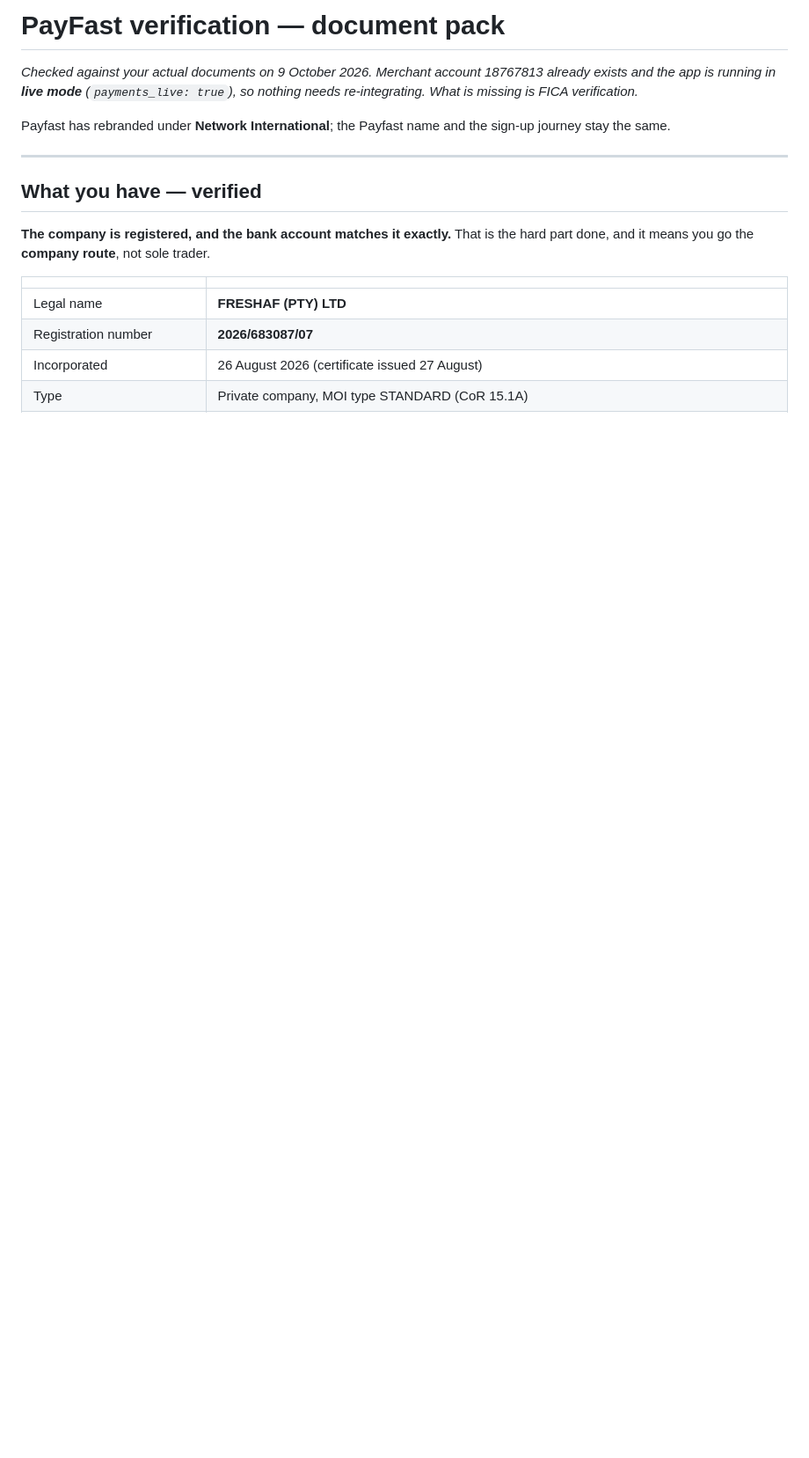
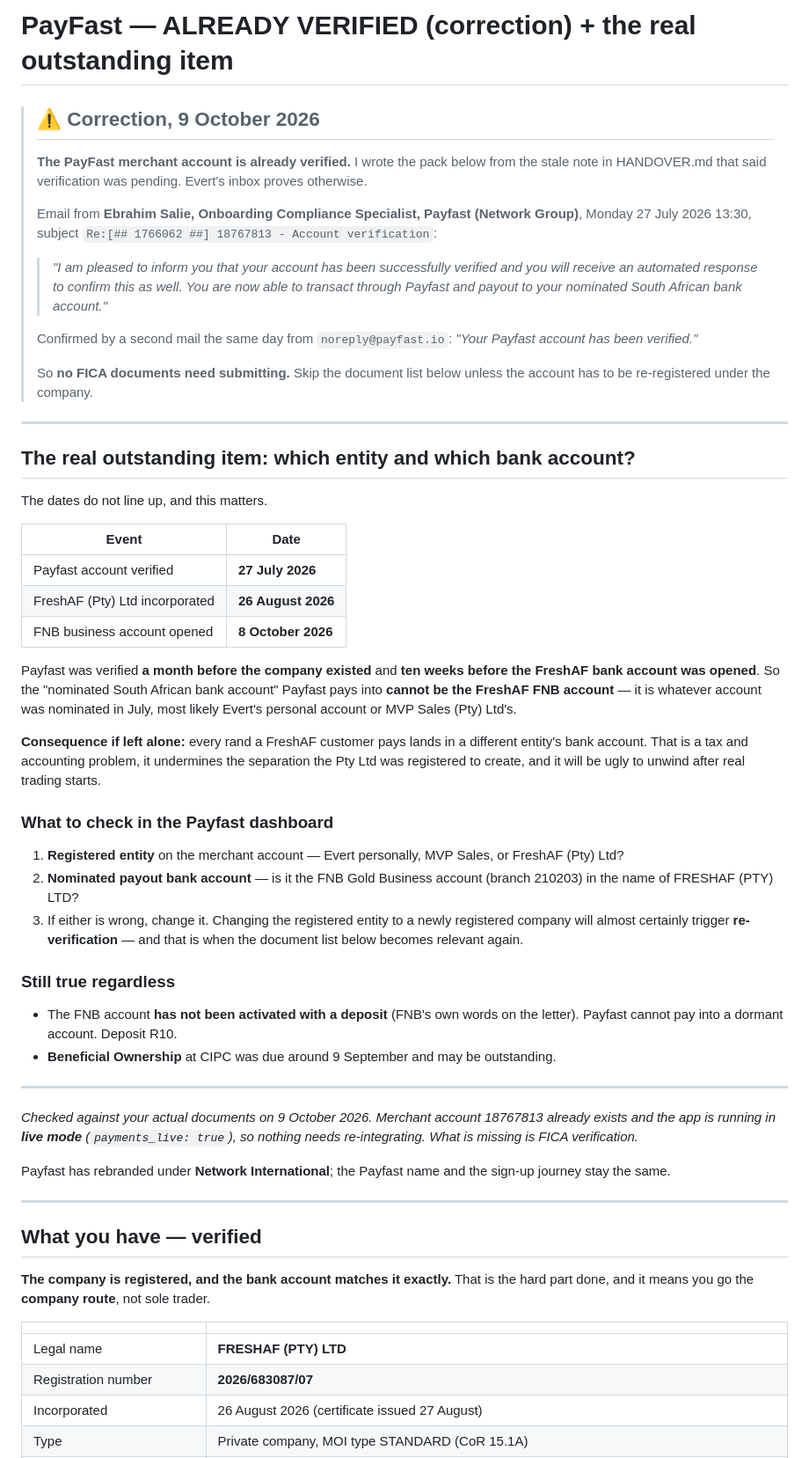
Before and after one commit to evertcornelissen-afk/freshaf, a Markdown page: PAYFAST-REGISTRATION.md, the part around the change. Shown at 88% size. Rendered like a GitHub page; blank space fills up the shorter version.

Commit message:
Correct the PayFast status: verified since 27 July, not pending
The handover said verification was pending and I repeated that in the
registration pack. Evert's inbox shows Payfast's onboarding compliance
specialist confirmed the account verified on 27 July 2026.

The real outstanding item is different: verification predates the company
(26 August) and the FNB business account (8 October), so the nominated payout
account is probably not FreshAF's. Recorded what to check and why it matters.

Co-Authored-By: Claude Opus 5 <noreply@anthropic.com>

```diff
--- a/PAYFAST-REGISTRATION.md
+++ b/PAYFAST-REGISTRATION.md
@@ -1,4 +1,60 @@
-# PayFast verification — document pack
+# PayFast — ALREADY VERIFIED (correction) + the real outstanding item
+
+> ## ⚠️ Correction, 9 October 2026
+>
+> **The PayFast merchant account is already verified.** I wrote the pack below from the stale
+> note in HANDOVER.md that said verification was pending. Evert's inbox proves otherwise.
+>
+> Email from **Ebrahim Salie, Onboarding Compliance Specialist, Payfast (Network Group)**,
+> Monday 27 July 2026 13:30, subject `Re:[## 1766062 ##] 18767813 - Account verification`:
+>
+> > *"I am pleased to inform you that your account has been successfully verified and you will
+> > receive an automated response to confirm this as well. You are now able to transact through
+> > Payfast and payout to your nominated South African bank account."*
+>
+> Confirmed by a second mail the same day from `noreply@payfast.io`:
+> *"Your Payfast account has been verified."*
+>
+> So **no FICA documents need submitting.** Skip the document list below unless the account has
+> to be re-registered under the company.
+
+---
+
+## The real outstanding item: which entity and which bank account?
+
+The dates do not line up, and this matters.
+
+| Event | Date |
+|---|---|
+| Payfast account verified | **27 July 2026** |
+| FreshAF (Pty) Ltd incorporated | **26 August 2026** |
+| FNB business account opened | **8 October 2026** |
+
+Payfast was verified **a month before the company existed** and **ten weeks before the FreshAF
+bank account was opened**. So the "nominated South African bank account" Payfast pays into
+**cannot be the FreshAF FNB account** — it is whatever account was nominated in July, most
+likely Evert's personal account or MVP Sales (Pty) Ltd's.
+
+**Consequence if left alone:** every rand a FreshAF customer pays lands in a different entity's
+bank account. That is a tax and accounting problem, it undermines the separation the Pty Ltd was
+registered to create, and it will be ugly to unwind after real trading starts.
+
+### What to check in the Payfast dashboard
+
+1. **Registered entity** on the merchant account — Evert personally, MVP Sales, or FreshAF (Pty) Ltd?
+2. **Nominated payout bank account** — is it the FNB Gold Business account (branch 210203) in
+   the name of FRESHAF (PTY) LTD?
+3. If either is wrong, change it. Changing the registered entity to a newly registered company
+   will almost certainly trigger **re-verification** — and that is when the document list below
+   becomes relevant again.
+
+### Still true regardless
+
+- The FNB account **has not been activated with a deposit** (FNB's own words on the letter).
+  Payfast cannot pay into a dormant account. Deposit R10.
+- **Beneficial Ownership** at CIPC was due around 9 September and may be outstanding.
+
+---
 
 *Checked against your actual documents on 9 October 2026. Merchant account 18767813 already
 exists and the app is running in **live mode** (`payments_live: true`), so nothing needs
```
Also changed, not shown: HANDOVER.md (+6 -2 lines).
